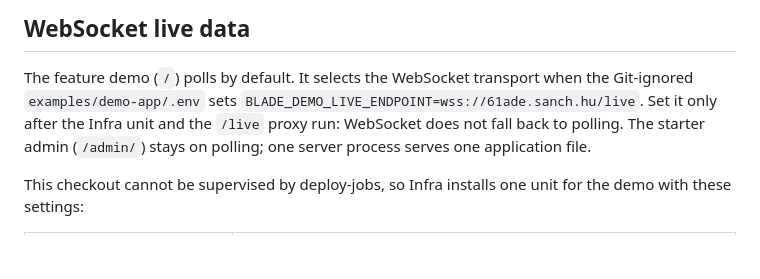
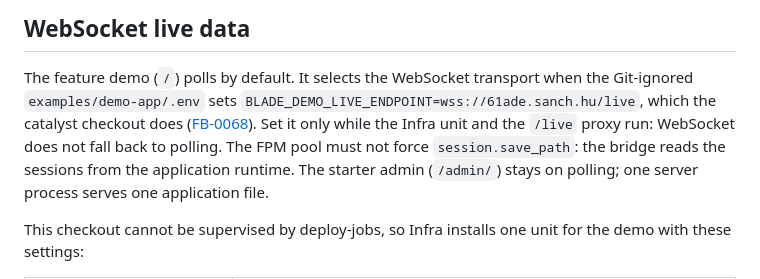
Before and after one commit to sanch78/61ade, a Markdown page: docs/demos.md, the part around the change. Drawn GitHub-style; blank space fills up the shorter version.

```diff
--- a/docs/demos.md
+++ b/docs/demos.md
@@ -118,8 +118,11 @@ Compared with the CLI demo instance:
 
 The feature demo (`/`) polls by default. It selects the WebSocket transport
 when the Git-ignored `examples/demo-app/.env` sets
-`BLADE_DEMO_LIVE_ENDPOINT=wss://61ade.sanch.hu/live`. Set it only after the
-Infra unit and the `/live` proxy run: WebSocket does not fall back to polling.
+`BLADE_DEMO_LIVE_ENDPOINT=wss://61ade.sanch.hu/live`, which the catalyst
+checkout does ([FB-0068](feedback.md#fb-0068)). Set it only while the Infra
+unit and the `/live` proxy run: WebSocket does not fall back to polling. The
+FPM pool must not force `session.save_path`: the bridge reads the sessions
+from the application runtime.
 The starter admin (`/admin/`) stays on polling; one server process serves one
 application file.
 
```
Also changed, not shown: docs/feedback.md (+8 -1 lines).
